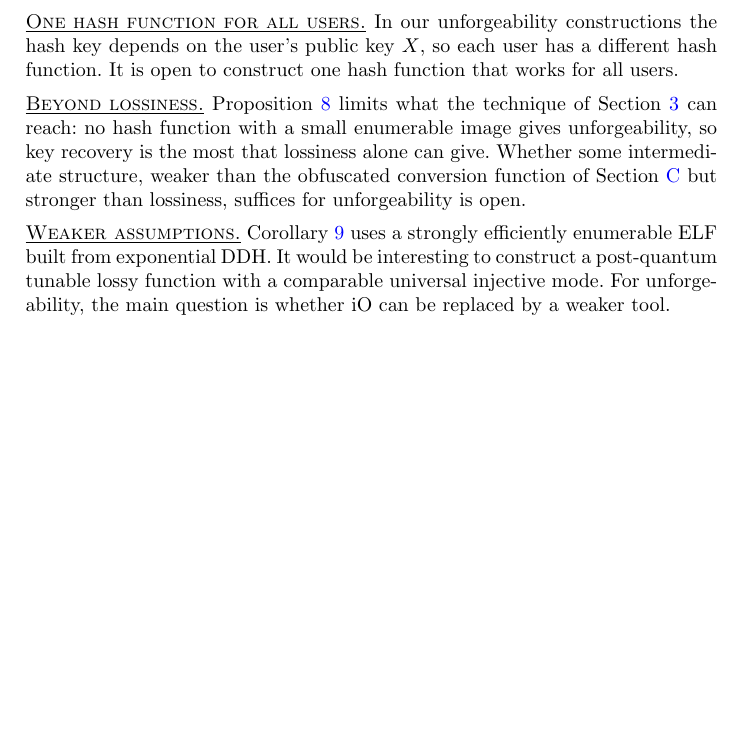
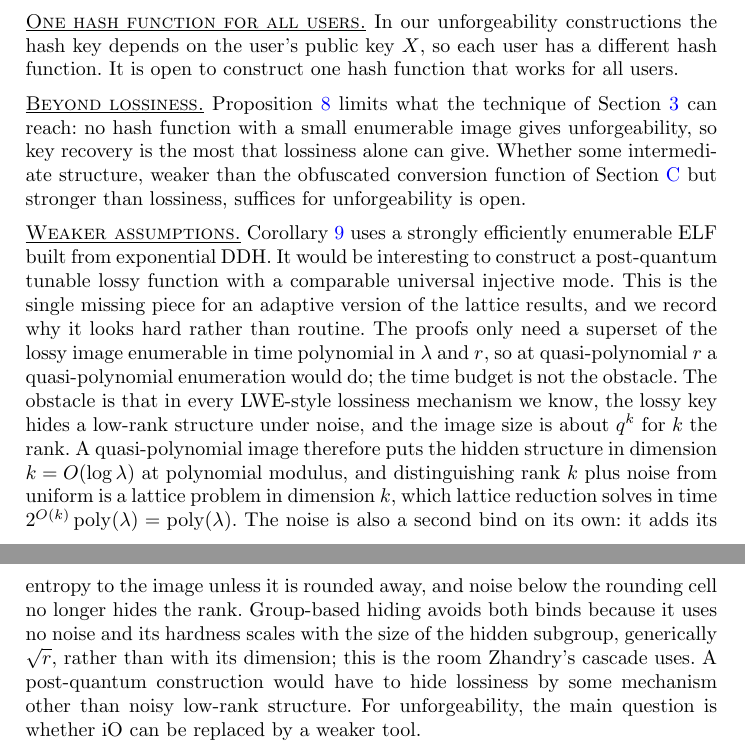
Before and after one commit to adammoneill/schnorr-instantiation, a LaTeX thesis (main.tex, which reads 06-conclusion.tex): part of page 42 of 68 before the commit and two parts of pages 42 and 43 of 68 after it, the two joined at a grey line, cut so that both start at the same text, the shorter picture padded with empty space. Compiled offline with pdfLaTeX.

Commit message:
Conclusion: why a PQ enumerable lossy function is hard, not routine
Records the dimension barrier. The proofs need only a poly(lambda, r)
enumerable superset of the lossy image, so quasi-poly enumeration time
is not the obstacle. In LWE-style lossiness the image has size q^k for
k the rank of the noise-hidden structure, so a quasi-poly image forces
dimension k = O(log lambda), where lattice reduction distinguishes the
lossy mode in polynomial time. Independently, the hiding noise adds its
own entropy to the image unless rounded away, and sub-cell noise no
longer hides the rank. Group-based hiding has no noise and hardness
sqrt(r) scaling with the size of the hidden subgroup rather than its
dimension, which is the room Zhandry's cascade uses. A post-quantum
construction needs a mechanism other than noisy low-rank structure.

```diff
--- a/06-conclusion.tex
+++ b/06-conclusion.tex
@@ -8,7 +8,7 @@
 
 \heading{Beyond lossiness.} Proposition~\ref{prop-lossy-forge} limits what the technique of Section~\ref{sec-lf-kr} can reach: no hash function with a small enumerable image gives unforgeability, so key recovery is the most that lossiness alone can give. Whether some intermediate structure, weaker than the obfuscated conversion function of Section~\ref{sec-io-uf} but stronger than lossiness, suffices for unforgeability is open.
 
-\heading{Weaker assumptions.} Corollary~\ref{cor-bk} uses a strongly efficiently enumerable ELF built from exponential DDH. It would be interesting to construct a post-quantum tunable lossy function with a comparable universal injective mode. For unforgeability, the main question is whether iO can be replaced by a weaker tool.
+\heading{Weaker assumptions.} Corollary~\ref{cor-bk} uses a strongly efficiently enumerable ELF built from exponential DDH. It would be interesting to construct a post-quantum tunable lossy function with a comparable universal injective mode. This is the single missing piece for an adaptive version of the lattice results, and we record why it looks hard rather than routine. The proofs only need a superset of the lossy image enumerable in time polynomial in $\secp$ and $r$, so at quasi-polynomial $r$ a quasi-polynomial enumeration would do; the time budget is not the obstacle. The obstacle is that in every LWE-style lossiness mechanism we know, the lossy key hides a low-rank structure under noise, and the image size is about $q^k$ for $k$ the rank. A quasi-polynomial image therefore puts the hidden structure in dimension $k = O(\log\secp)$ at polynomial modulus, and distinguishing rank $k$ plus noise from uniform is a lattice problem in dimension $k$, which lattice reduction solves in time $2^{O(k)}\poly(\secp) = \poly(\secp)$. The noise is also a second bind on its own: it adds its entropy to the image unless it is rounded away, and noise below the rounding cell no longer hides the rank. Group-based hiding avoids both binds because it uses no noise and its hardness scales with the size of the hidden subgroup, generically $\sqrt{r}$, rather than with its dimension; this is the room Zhandry's cascade uses. A post-quantum construction would have to hide lossiness by some mechanism other than noisy low-rank structure. For unforgeability, the main question is whether iO can be replaced by a weaker tool.
 
 \heading{Dilithium.} Part~II proves the key-recovery and static results; the salted adaptive transfer is laid out at the end of Section~\ref{sec-dil-static} and remains to be written in full. Independent of the ports, four questions are open: removing the flooding condition from the static result, so that a polynomial modulus suffices; balanced short decompositions at NTT-friendly prime moduli; the sparse challenge set $B_\tau$; and compression with hints. The proof architecture appears compatible with a module setting, but the algebraic reduction and its parameters remain to be carried out: invertibility, zero divisors, the gadget, challenge multiplication, and norm accounting all change.
 
```
